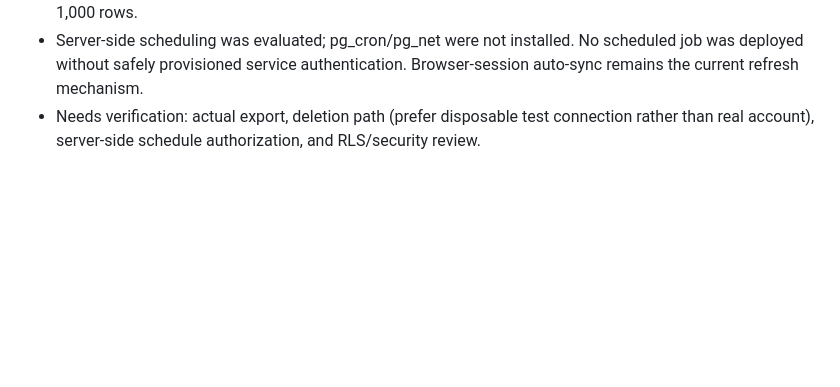
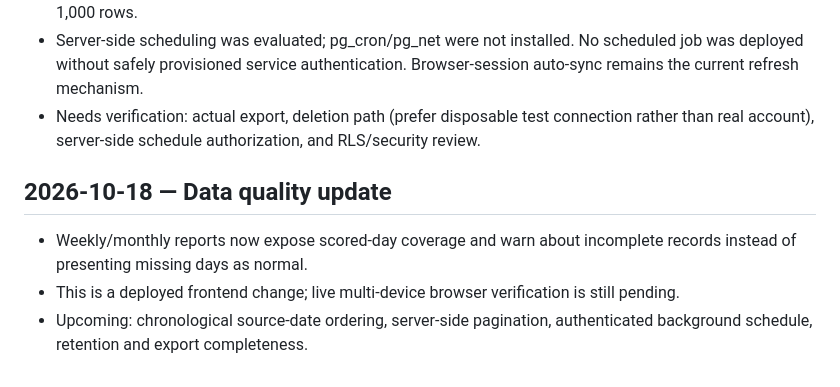
Before and after one commit to 3bHussein/Whoop-Intelligence-, a Markdown page: docs/ANALYTICS-ROADMAP.md, the part around the change. Drawn GitHub-style; blank space fills up the shorter version.

Commit message:
Log WHOOP report data completeness improvement

```diff
--- a/docs/ANALYTICS-ROADMAP.md
+++ b/docs/ANALYTICS-ROADMAP.md
@@ -56,3 +56,8 @@ Current access-token expiry can block sync; reconnect is a temporary workaround
 - **Important:** remote WHOOP OAuth revocation is NOT yet implemented and export is not exhaustive beyond 1,000 rows.
 - Server-side scheduling was evaluated; pg_cron/pg_net were not installed. No scheduled job was deployed without safely provisioned service authentication. Browser-session auto-sync remains the current refresh mechanism.
 - Needs verification: actual export, deletion path (prefer disposable test connection rather than real account), server-side schedule authorization, and RLS/security review.
+
+## 2026-10-18 — Data quality update
+- Weekly/monthly reports now expose scored-day coverage and warn about incomplete records instead of presenting missing days as normal.
+- This is a deployed frontend change; live multi-device browser verification is still pending.
+- Upcoming: chronological source-date ordering, server-side pagination, authenticated background schedule, retention and export completeness.
```
